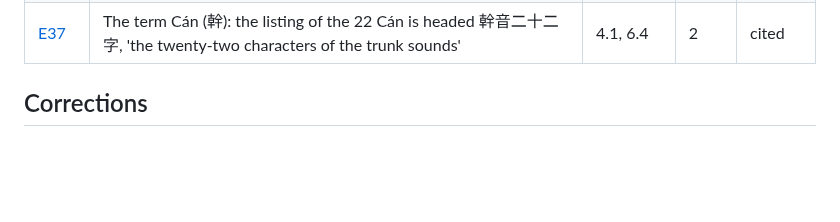
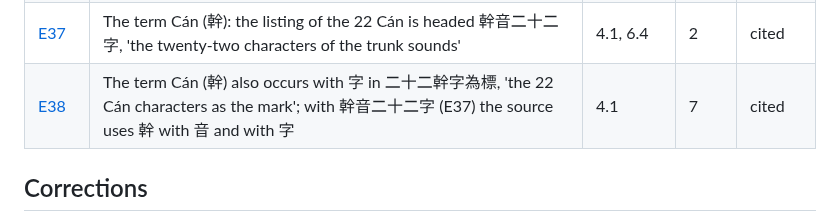
Before and after one commit to qtng/qatt-unicode, a Markdown page: evidence/README.md, the part around the change. Rendered like a GitHub page; blank space fills up the shorter version.

Commit message:
Add E38: Cán with 字 in 二十二幹字為標 (p. 7), next to Cán with 音 (E37)
Co-Authored-By: Claude Sonnet 5.5 <noreply@anthropic.com>
Claude-Session: https://claude.ai/code/session_015Y9gMa8XNkd9b27zdfADhi

```diff
--- a/evidence/README.md
+++ b/evidence/README.md
@@ -87,6 +87,7 @@ Cut-outs go in `images/`. They are cut from the full pages by `python tools/make
 | [E35](E35.md) | The source contains no running text in the script: only single characters given as examples and spelling formulas in the phản thiết manner, within Hán Nôm text | 2.1, 4.1 | – | located |
 | [E36](E36.md) | Counts of the characters in the section 音数: 176 single Cán, 880 single characters, 880 合書 with Chi left and Cán right, 18,480 合書 with Cán left and Chi right, each including the tone marks; eight times 22, 110, 110 and 2,310 | 4.1, 4.2, 4.5 | 8 | located |
 | [E37](E37.md) | The term Cán (幹): the listing of the 22 Cán is headed 幹音二十二字, 'the twenty-two characters of the trunk sounds' | 4.1, 6.4 | 2 | cited |
+| [E38](E38.md) | The term Cán (幹) also occurs with 字 in 二十二幹字為標, 'the 22 Cán characters as the mark'; with 幹音二十二字 (E37) the source uses 幹 with 音 and with 字 | 4.1 | 7 | cited |
 <!-- overview:end -->
 
 ## Corrections
```
Also changed, not shown: evidence/E38.md (added, +24 -0 lines), proposal.md (+2 -1 lines), evidence/images/E38-1.png (added), 1 other file.
